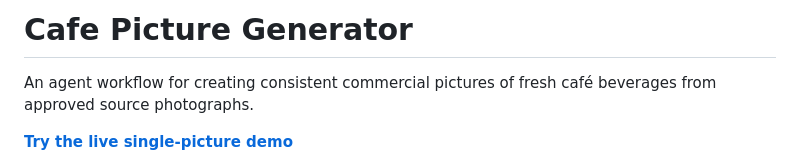
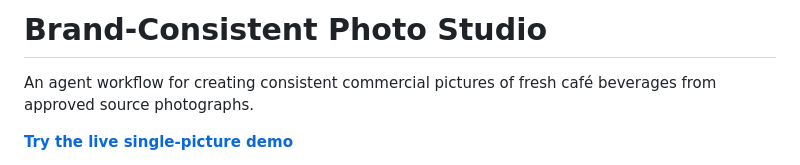
Before and after one commit to vedantm1049/brand-consistent-photo-studio, a Markdown page: README.md, the part around the change. GitHub-like rendering.

Commit message:
Change project name to 'Brand-Consistent Photo Studio'
Updated project title to reflect branding.

```diff
--- a/README.md
+++ b/README.md
@@ -1,4 +1,4 @@
-# Cafe Picture Generator
+# Brand-Consistent Photo Studio
 
 An agent workflow for creating consistent commercial pictures of fresh café beverages from approved source photographs.
 
```
